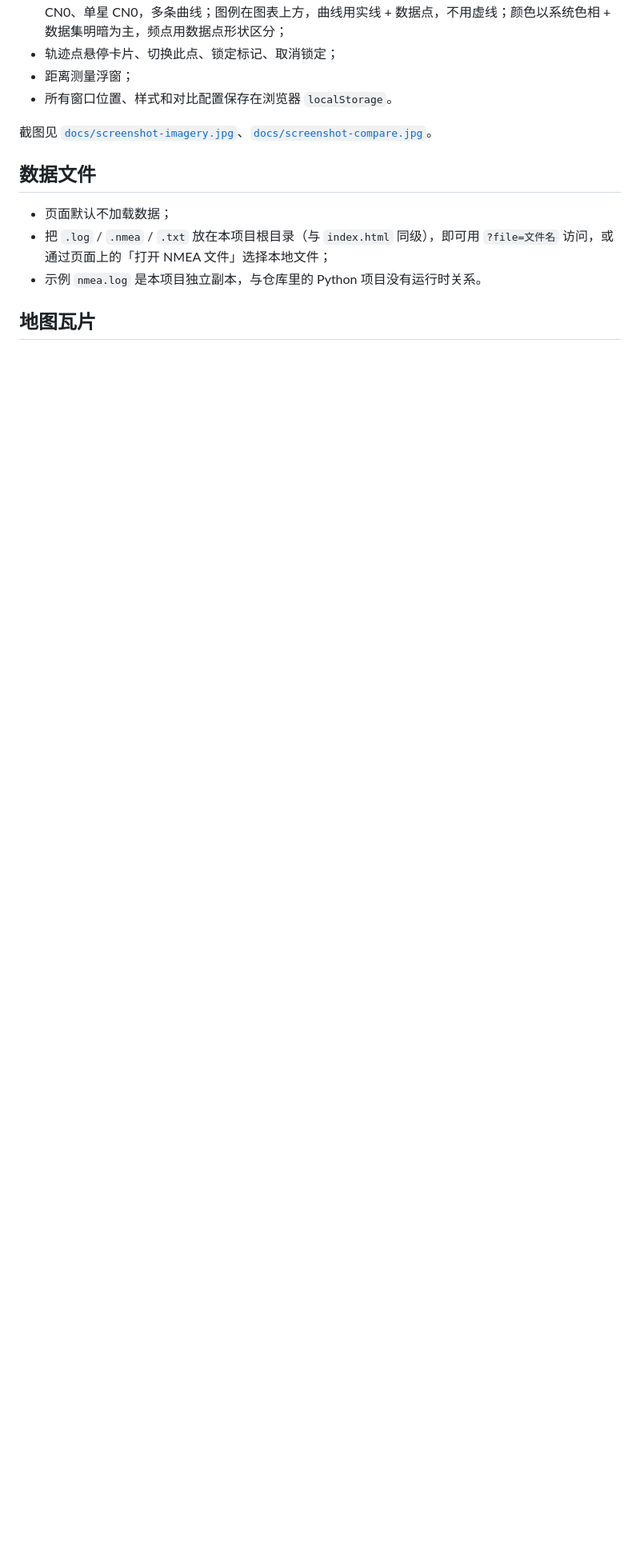
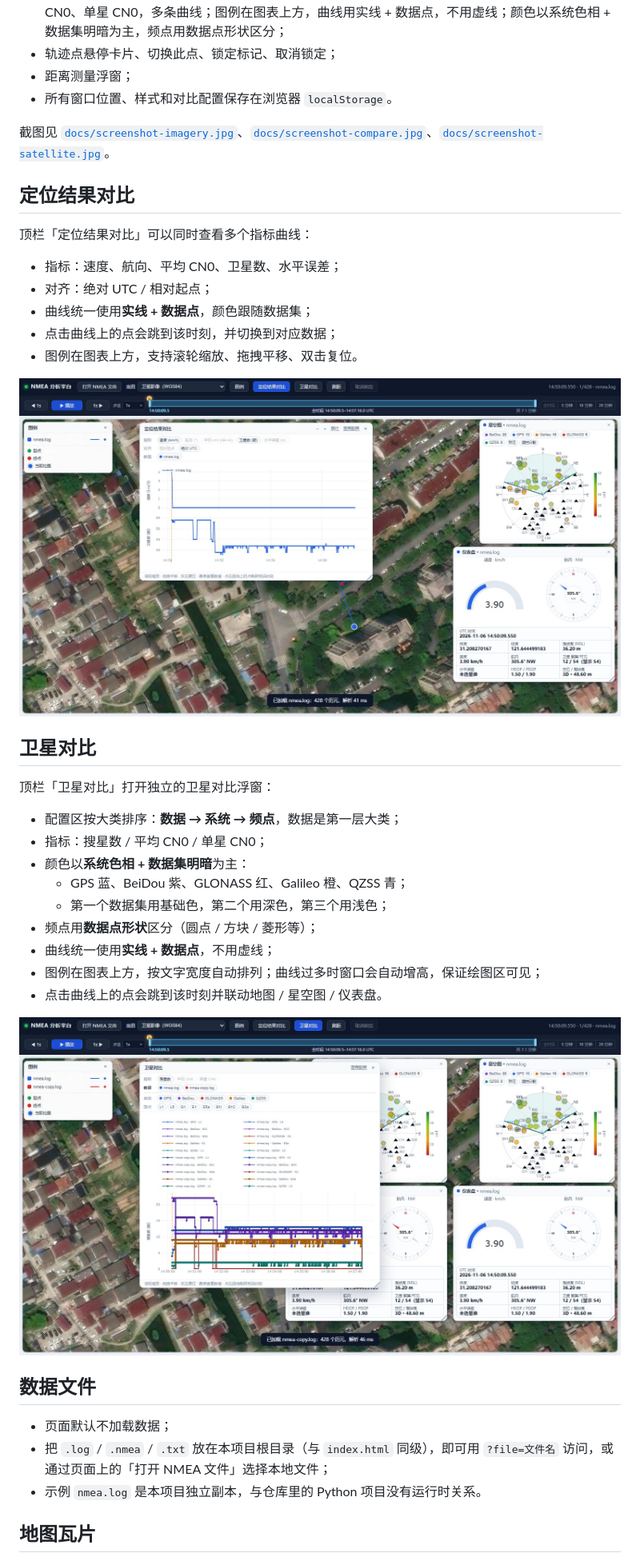
Before and after one commit to Brucelee0418/NmeaShower, a Markdown page: web/README.md, the part around one of its changes. Shown at 80% size. Rendered like a GitHub page; pictures changed too: web/docs/screenshot-compare.jpg, web/docs/screenshot-satellite.jpg (added); blank space fills up the shorter version.

Commit message:
更新 README：补充定位对比、卫星对比与截图
- 根 README 增加定位结果对比 / 卫星对比说明，包含数据层级与配色规则
- Web README 重写功能与图表说明，修复重复 FAQ
- 更新定位对比截图，新增卫星对比截图

```diff
--- a/web/README.md
+++ b/web/README.md
@@ -66,7 +66,35 @@ node server.mjs --host 0.0.0.0 --port 8000
 - 距离测量浮窗；
 - 所有窗口位置、样式和对比配置保存在浏览器 `localStorage`。
 
-截图见 [`docs/screenshot-imagery.jpg`](docs/screenshot-imagery.jpg)、[`docs/screenshot-compare.jpg`](docs/screenshot-compare.jpg)。
+截图见 [`docs/screenshot-imagery.jpg`](docs/screenshot-imagery.jpg)、[`docs/screenshot-compare.jpg`](docs/screenshot-compare.jpg)、[`docs/screenshot-satellite.jpg`](docs/screenshot-satellite.jpg)。
+
+## 定位结果对比
+
+顶栏「定位结果对比」可以同时查看多个指标曲线：
+
+- 指标：速度、航向、平均 CN0、卫星数、水平误差；
+- 对齐：绝对 UTC / 相对起点；
+- 曲线统一使用**实线 + 数据点**，颜色跟随数据集；
+- 点击曲线上的点会跳到该时刻，并切换到对应数据；
+- 图例在图表上方，支持滚轮缩放、拖拽平移、双击复位。
+
+![定位结果对比](docs/screenshot-compare.jpg)
+
+## 卫星对比
+
+顶栏「卫星对比」打开独立的卫星对比浮窗：
+
+- 配置区按大类排序：**数据 → 系统 → 频点**，数据是第一层大类；
+- 指标：搜星数 / 平均 CN0 / 单星 CN0；
+- 颜色以**系统色相 + 数据集明暗**为主：
+  - GPS 蓝、BeiDou 紫、GLONASS 红、Galileo 橙、QZSS 青；
+  - 第一个数据集用基础色，第二个用深色，第三个用浅色；
+- 频点用**数据点形状**区分（圆点 / 方块 / 菱形等）；
+- 曲线统一使用**实线 + 数据点**，不用虚线；
+- 图例在图表上方，按文字宽度自动排列；曲线过多时窗口会自动增高，保证绘图区可见；
+- 点击曲线上的点会跳到该时刻并联动地图 / 星空图 / 仪表盘。
+
+![卫星对比](docs/screenshot-satellite.jpg)
 
 ## 数据文件
 
```
Also changed, not shown: other parts of web/README.md (+7 -5 lines), README.md (+28 -0 lines), docs/screenshot-compare.jpg, docs/screenshot-satellite.jpg (added).
